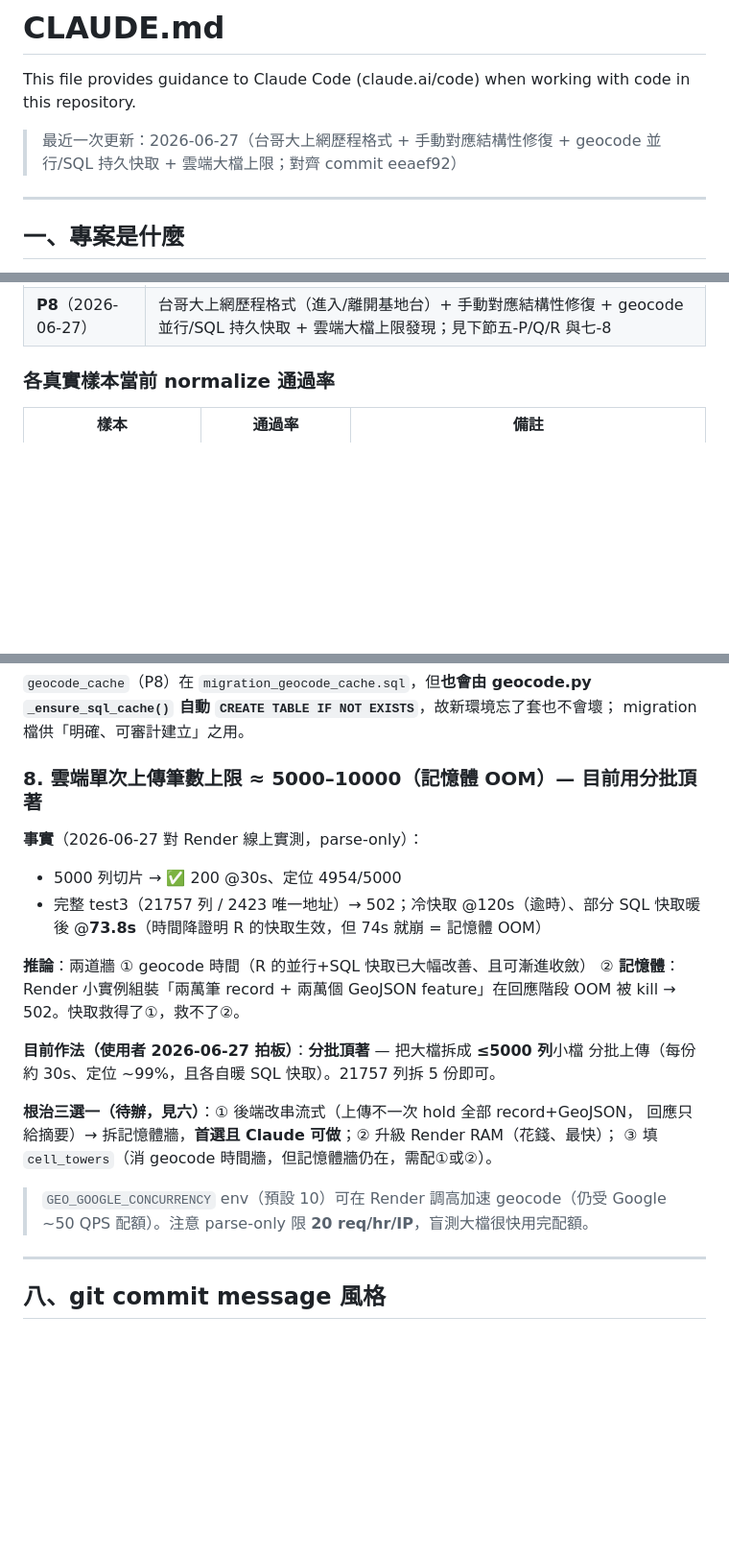
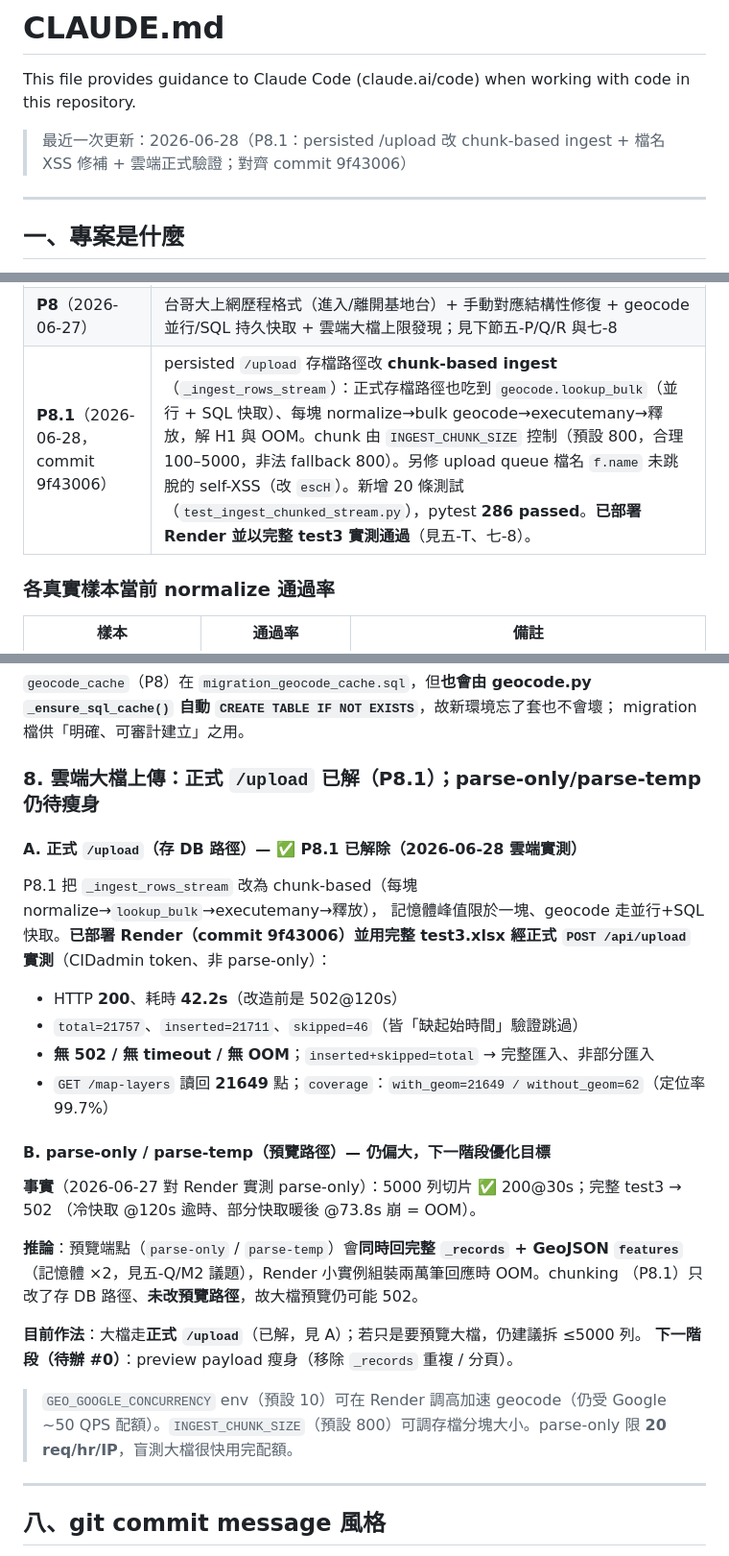
Before and after one commit to ChenJun43691/celltrail, a Markdown page: CLAUDE.md, 3 parts joined by grey strips. Shown at 96% size. Drawn GitHub-style; blank space fills up the shorter version.

Commit message:
docs: sync CLAUDE.md with P8.1 cloud verification
Background:
- P8.1 (commit 9f43006) introduced chunk-based persisted upload ingest and upload filename XSS hardening.
- Cloud validation on Render confirmed the persisted /api/upload path no longer hits OOM or 502 on large uploads.
- CLAUDE.md still described persisted upload as an unresolved large-file bottleneck, so the documentation had become stale.

Update:
- Bump CLAUDE.md last-updated metadata to 2026-06-28 (commit 9f43006)
- Add P8.1 milestone summary and cloud verification section
- Reclassify large-file bottleneck: persisted /upload resolved, preview payload remains the next optimization target
- Update known-issues section with verified test3 upload metrics

Verification:
- Documentation-only change
- git diff confirms only CLAUDE.md modified

Risk: 0 (docs only)

Co-Authored-By: Claude Opus 4.8 <noreply@anthropic.com>

```diff
--- a/CLAUDE.md
+++ b/CLAUDE.md
@@ -2,7 +2,7 @@
 
 This file provides guidance to Claude Code (claude.ai/code) when working with code in this repository.
 
-> 最近一次更新：2026-06-27（台哥大上網歷程格式 + 手動對應結構性修復 + geocode 並行/SQL 持久快取 + 雲端大檔上限；對齊 commit eeaef92）
+> 最近一次更新：2026-06-28（P8.1：persisted /upload 改 chunk-based ingest + 檔名 XSS 修補 + 雲端正式驗證；對齊 commit 9f43006）
 
 ---
 
@@ -207,6 +207,7 @@ bash scripts/rebuild_venv.sh   # 核彈級重建，約 5 分鐘
 | **P6** | Google Maps 風格 UI 改造 + 格式回報三層機制 + geocode 批次優化（見下節五-H/I/J） |
 | **P7** | 專案分享連結：30 分鐘臨時免登入唯讀檢視（`share_links` 表 + `api/share.py` + `frontend/share.html`）；見下節五-M。同 commit 另含 index.html「回到先前的專案」下拉、measure 距離標籤改用 leaflet tooltip、admin 核准流程顯示順序修正、register 帳號 placeholder 文案調整 |
 | **P8**（2026-06-27） | 台哥大上網歷程格式（進入/離開基地台）+ 手動對應結構性修復 + geocode 並行/SQL 持久快取 + 雲端大檔上限發現；見下節五-P/Q/R 與七-8 |
+| **P8.1**（2026-06-28，commit 9f43006） | persisted `/upload` 存檔路徑改 **chunk-based ingest**（`_ingest_rows_stream`）：正式存檔路徑也吃到 `geocode.lookup_bulk`（並行 + SQL 快取）、每塊 normalize→bulk geocode→executemany→釋放，解 H1 與 OOM。chunk 由 `INGEST_CHUNK_SIZE` 控制（預設 800，合理 100–5000，非法 fallback 800）。另修 upload queue 檔名 `f.name` 未跳脫的 self-XSS（改 `escH`）。新增 20 條測試（`test_ingest_chunked_stream.py`），pytest **286 passed**。**已部署 Render 並以完整 test3 實測通過**（見五-T、七-8）。 |
 
 ### 各真實樣本當前 normalize 通過率
 
@@ -494,26 +510,34 @@ repo 路徑 `~/Desktop/Python程序開發/CellTrail`、樣本檔名含中文括
 `_ensure_sql_cache()` 自動 `CREATE TABLE IF NOT EXISTS`**，故新環境忘了套也不會壞；
 migration 檔供「明確、可審計建立」之用。
 
-### 8. 雲端單次上傳筆數上限 ≈ 5000–10000（記憶體 OOM）— **目前用分批頂著**
+### 8. 雲端大檔上傳：正式 `/upload` 已解（P8.1）；parse-only/parse-temp 仍待瘦身
 
-**事實**（2026-06-27 對 Render 線上實測，parse-only）：
-- 5000 列切片 → ✅ 200 @30s、定位 4954/5000
-- 完整 test3（21757 列 / 2423 唯一地址）→ 502；冷快取 @120s（逾時）、部分 SQL
-  快取暖後 @**73.8s**（時間降證明 R 的快取生效，但 74s 就崩 = 記憶體 OOM）
+#### A. 正式 `/upload`（存 DB 路徑）— **✅ P8.1 已解除（2026-06-28 雲端實測）**
 
-**推論**：兩道牆 ① geocode 時間（R 的並行+SQL 快取已大幅改善、且可漸進收斂）
-② **記憶體**：Render 小實例組裝「兩萬筆 record + 兩萬個 GeoJSON feature」在回應階段
-OOM 被 kill → 502。快取救得了①，救不了②。
+P8.1 把 `_ingest_rows_stream` 改為 chunk-based（每塊 normalize→`lookup_bulk`→executemany→釋放），
+記憶體峰值限於一塊、geocode 走並行+SQL 快取。**已部署 Render（commit 9f43006）並用完整
+test3.xlsx 經正式 `POST /api/upload` 實測**（CIDadmin token、非 parse-only）：
 
-**目前作法（使用者 2026-06-27 拍板）**：**分批頂著** — 把大檔拆成 **≤5000 列**小檔
-分批上傳（每份約 30s、定位 ~99%，且各自暖 SQL 快取）。21757 列拆 5 份即可。
+- HTTP **200**、耗時 **42.2s**（改造前是 502@120s）
+- `total=21757`、`inserted=21711`、`skipped=46`（皆「缺起始時間」驗證跳過）
+- **無 502 / 無 timeout / 無 OOM**；`inserted+skipped=total` → 完整匯入、非部分匯入
+- `GET /map-layers` 讀回 **21649** 點；`coverage`：`with_geom=21649 / without_geom=62`（定位率 99.7%）
 
-**根治三選一（待辦，見六）**：① 後端改串流式（上傳不一次 hold 全部 record+GeoJSON，
-回應只給摘要）→ 拆記憶體牆，**首選且 Claude 可做**；② 升級 Render RAM（花錢、最快）；
-③ 填 `cell_towers`（消 geocode 時間牆，但記憶體牆仍在，需配①或②）。
+#### B. parse-only / parse-temp（預覽路徑）— **仍偏大，下一階段優化目標**
+
+**事實**（2026-06-27 對 Render 實測 parse-only）：5000 列切片 ✅ 200@30s；完整 test3 → 502
+（冷快取 @120s 逾時、部分快取暖後 @73.8s 崩 = OOM）。
+
+**推論**：預覽端點（`parse-only` / `parse-temp`）會**同時回完整 `_records` + GeoJSON
+`features`**（記憶體 ×2，見五-Q/M2 議題），Render 小實例組裝兩萬筆回應時 OOM。chunking
+（P8.1）只改了存 DB 路徑、**未改預覽路徑**，故大檔預覽仍可能 502。
+
+**目前作法**：大檔走**正式 `/upload`**（已解，見 A）；若只是要預覽大檔，仍建議拆 ≤5000 列。
+**下一階段（待辦 #0）**：preview payload 瘦身（移除 `_records` 重複 / 分頁）。
 
 > `GEO_GOOGLE_CONCURRENCY` env（預設 10）可在 Render 調高加速 geocode（仍受 Google
-> ~50 QPS 配額）。注意 parse-only 限 **20 req/hr/IP**，盲測大檔很快用完配額。
+> ~50 QPS 配額）。`INGEST_CHUNK_SIZE`（預設 800）可調存檔分塊大小。parse-only 限
+> **20 req/hr/IP**，盲測大檔很快用完配額。
 
 ---
 
```
Also changed, not shown: other parts of CLAUDE.md (+16 -1 lines).
